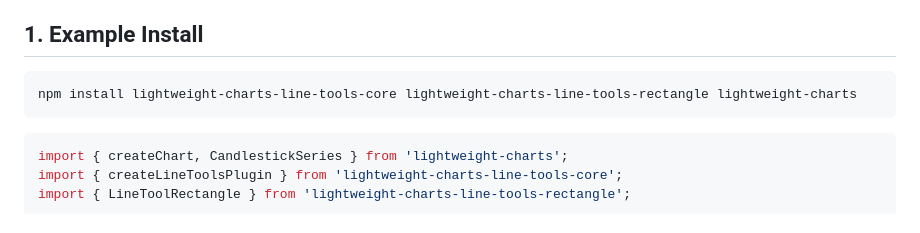
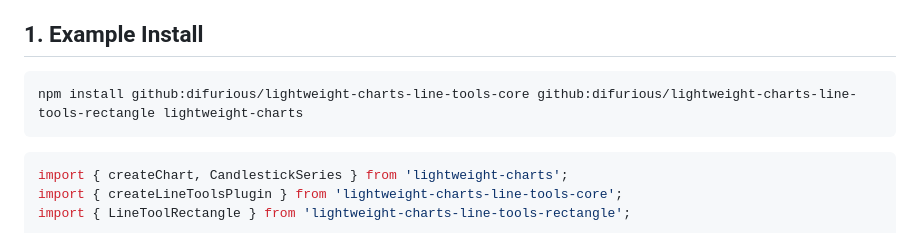
Before and after one commit to BWJ2310/lightweight-charts-line-tools-core, a Markdown page: README.md, the part around the change. Drawn GitHub-style.

Commit message:
fixed example install

````diff
--- a/README.md
+++ b/README.md
@@ -70,7 +70,7 @@ To enable drawing, you need both the core and the specific tool plugins you inte
 ## 1. Example Install
 
 ```bash
-npm install lightweight-charts-line-tools-core lightweight-charts-line-tools-rectangle lightweight-charts
+npm install github:difurious/lightweight-charts-line-tools-core github:difurious/lightweight-charts-line-tools-rectangle lightweight-charts
 ```
 
 ```typescript
````
